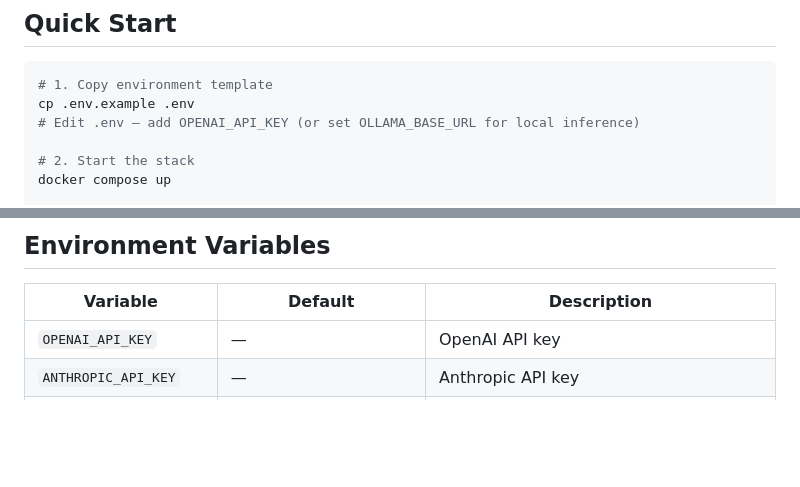
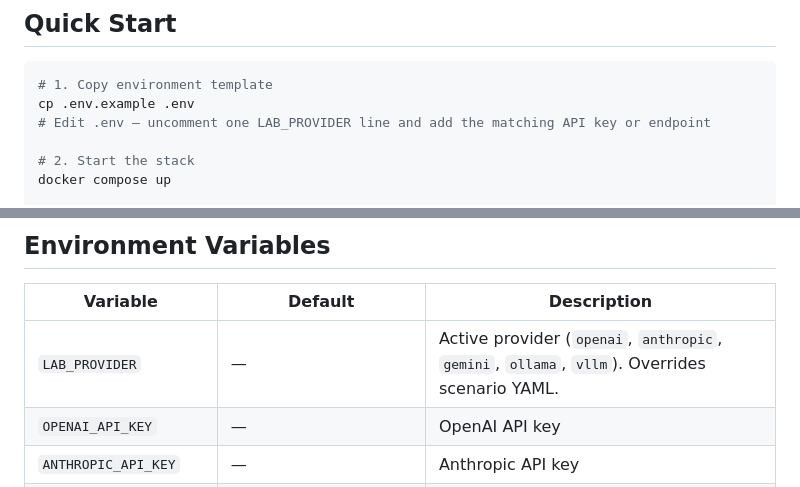
Before and after one commit to anpa1200/AI-PT-Lab, a Markdown page: README.md, 2 parts joined by grey strips. Drawn GitHub-style; blank space fills up the shorter version.

````diff
--- a/README.md
+++ b/README.md
@@ -13,7 +13,7 @@ Every run is scored automatically. The scoring panel shows exactly which rules t
 ```bash
 # 1. Copy environment template
 cp .env.example .env
-# Edit .env — add OPENAI_API_KEY (or set OLLAMA_BASE_URL for local inference)
+# Edit .env — uncomment one LAB_PROVIDER line and add the matching API key or endpoint
 
 # 2. Start the stack
 docker compose up
@@ -75,6 +75,7 @@ vai-lab validate-config
 
 | Variable | Default | Description |
 |---|---|---|
+| `LAB_PROVIDER` | — | Active provider (`openai`, `anthropic`, `gemini`, `ollama`, `vllm`). Overrides scenario YAML. |
 | `OPENAI_API_KEY` | — | OpenAI API key |
 | `ANTHROPIC_API_KEY` | — | Anthropic API key |
 | `GOOGLE_API_KEY` | — | Google Gemini API key |
````
Also changed, not shown: docs/tool-guide.md (+22 -7 lines).
